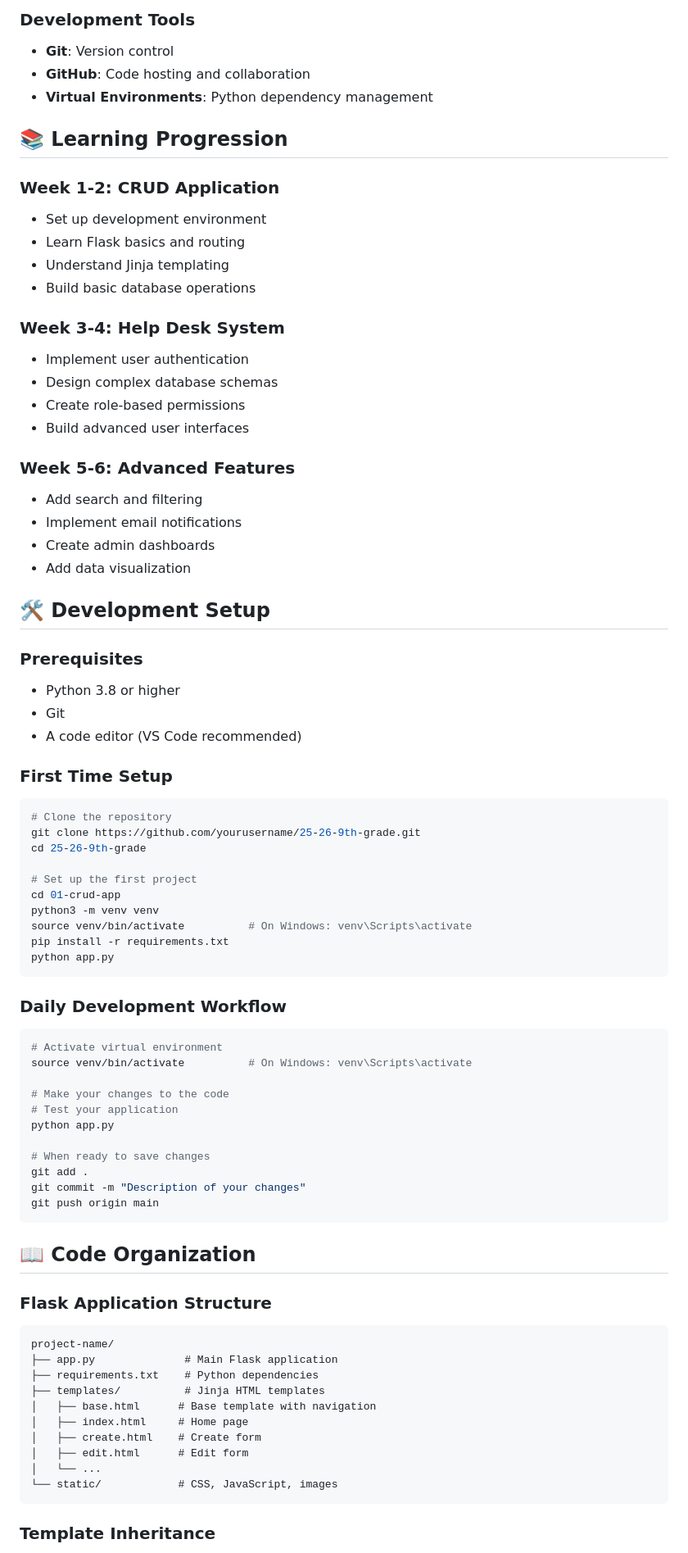
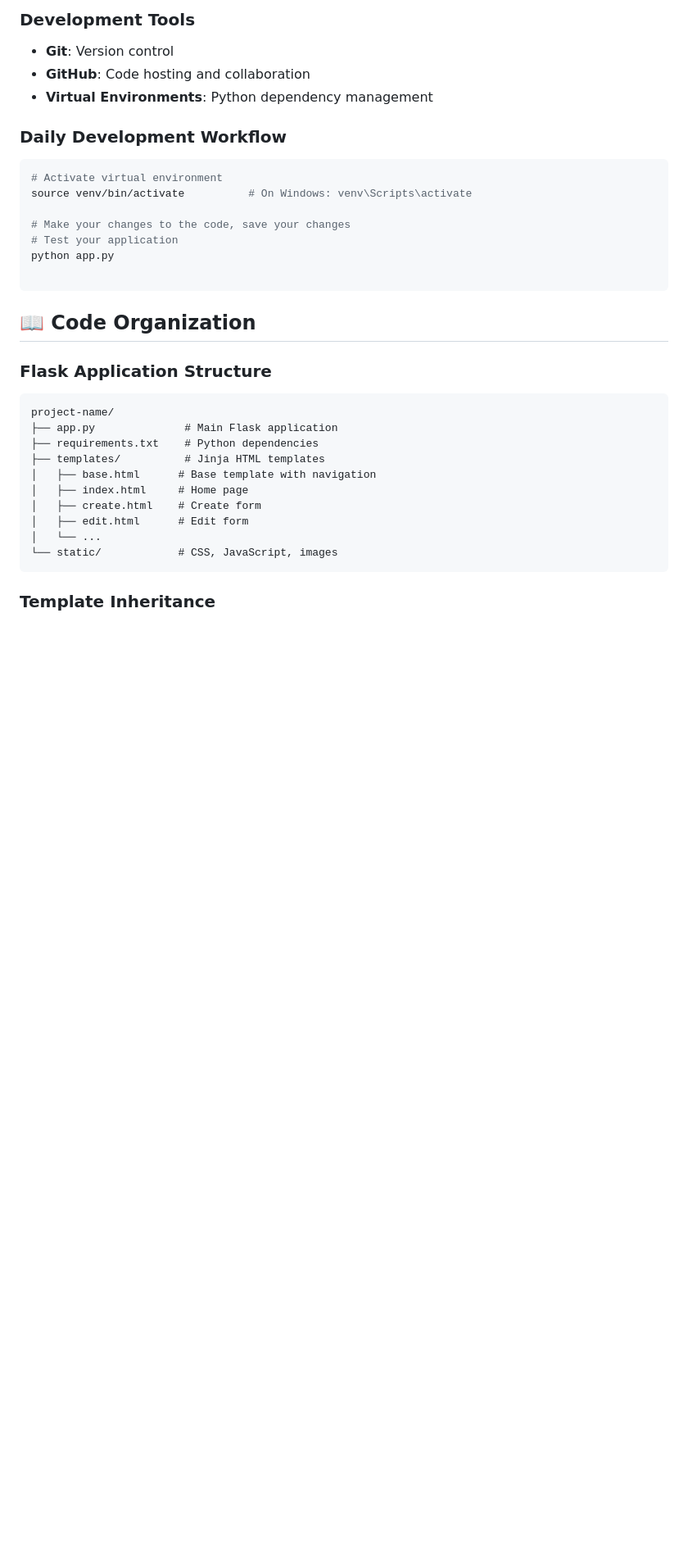
Before and after one commit to bmackenty/25-26-9th-grade, a Markdown page: README.md, the part around one of its changes. Shown at 82% size. GitHub-like rendering; blank space fills up the shorter version.

````diff
--- a/README.md
+++ b/README.md
@@ -96,60 +70,16 @@ python app.py
 - **GitHub**: Code hosting and collaboration
 - **Virtual Environments**: Python dependency management
 
-## 📚 Learning Progression
-
-### Week 1-2: CRUD Application
-- Set up development environment
-- Learn Flask basics and routing
-- Understand Jinja templating
-- Build basic database operations
-
-### Week 3-4: Help Desk System
-- Implement user authentication
-- Design complex database schemas
-- Create role-based permissions
-- Build advanced user interfaces
-
-### Week 5-6: Advanced Features
-- Add search and filtering
-- Implement email notifications
-- Create admin dashboards
-- Add data visualization
-
-## 🛠️ Development Setup
-
-### Prerequisites
-- Python 3.8 or higher
-- Git
-- A code editor (VS Code recommended)
-
-### First Time Setup
-```bash
-# Clone the repository
-git clone https://github.com/yourusername/25-26-9th-grade.git
-cd 25-26-9th-grade
-
-# Set up the first project
-cd 01-crud-app
-python3 -m venv venv
-source venv/bin/activate          # On Windows: venv\Scripts\activate
-pip install -r requirements.txt
-python app.py
-```
 
 ### Daily Development Workflow
 ```bash
 # Activate virtual environment
 source venv/bin/activate          # On Windows: venv\Scripts\activate
 
-# Make your changes to the code
+# Make your changes to the code, save your changes
 # Test your application
 python app.py
 
-# When ready to save changes
-git add .
-git commit -m "Description of your changes"
-git push origin main
 ```
 
 ## 📖 Code Organization
````
Also changed, not shown: other parts of README.md (+1 -31 lines).
